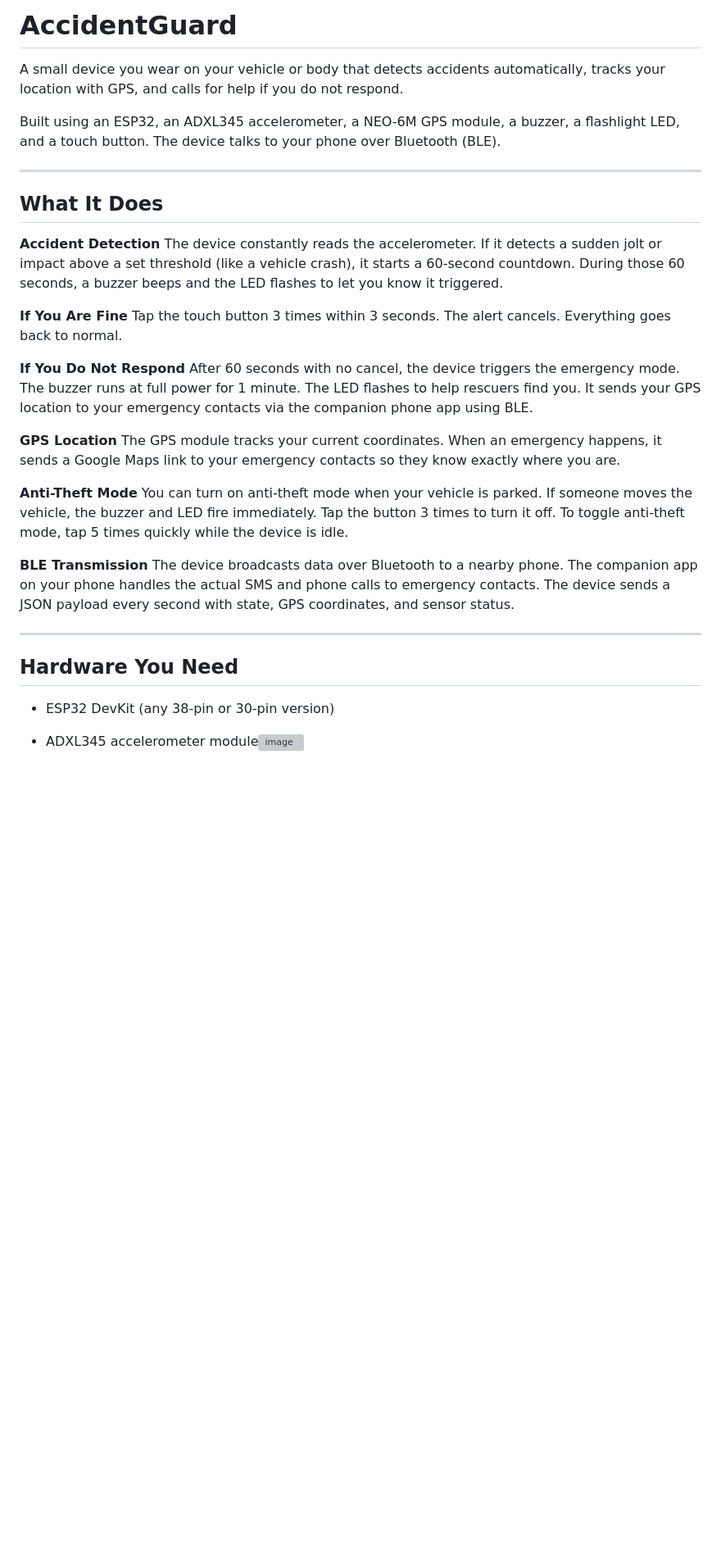
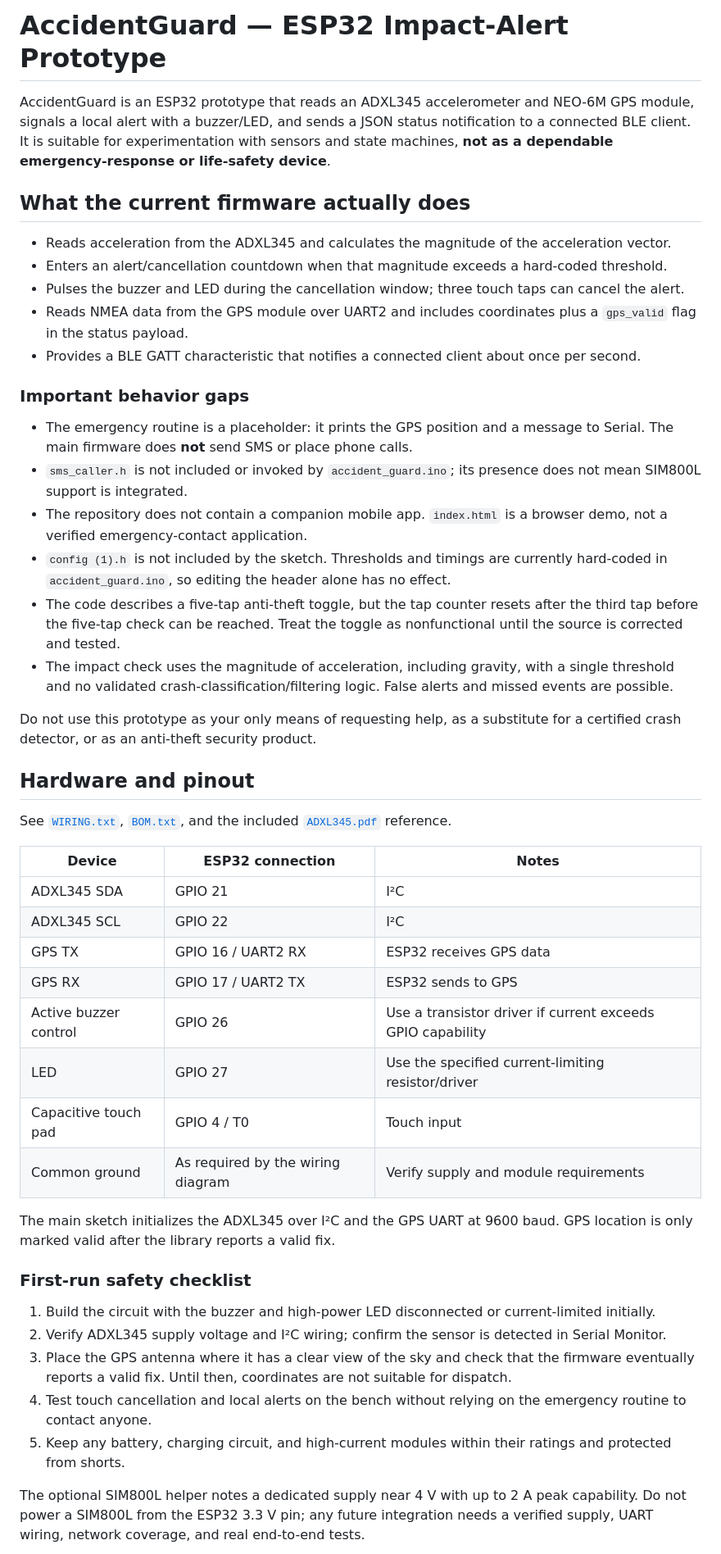
Before and after one commit to NirmalyaLenka/AccidentGuard, a Markdown page: README.md, the part around one of its changes. Shown at 82% size. GitHub-like rendering; blank space fills up the shorter version; grey boxes are pictures that could not be loaded.

```diff
--- a/README.md
+++ b/README.md
@@ -1,35 +1,50 @@
-# AccidentGuard
+# AccidentGuard — ESP32 Impact-Alert Prototype
 
-A small device you wear on your vehicle or body that detects accidents automatically, tracks your location with GPS, and calls for help if you do not respond.
+AccidentGuard is an ESP32 prototype that reads an ADXL345 accelerometer and NEO-6M GPS module, signals a local alert with a buzzer/LED, and sends a JSON status notification to a connected BLE client. It is suitable for experimentation with sensors and state machines, **not as a dependable emergency-response or life-safety device**.
 
-Built using an ESP32, an ADXL345 accelerometer, a NEO-6M GPS module, a buzzer, a flashlight LED, and a touch button. The device talks to your phone over Bluetooth (BLE).
+## What the current firmware actually does
 
----
+- Reads acceleration from the ADXL345 and calculates the magnitude of the acceleration vector.
+- Enters an alert/cancellation countdown when that magnitude exceeds a hard-coded threshold.
+- Pulses the buzzer and LED during the cancellation window; three touch taps can cancel the alert.
+- Reads NMEA data from the GPS module over UART2 and includes coordinates plus a `gps_valid` flag in the status payload.
+- Provides a BLE GATT characteristic that notifies a connected client about once per second.
 
-## What It Does
+### Important behavior gaps
 
-**Accident Detection**
-The device constantly reads the accelerometer. If it detects a sudden jolt or impact above a set threshold (like a vehicle crash), it starts a 60-second countdown. During those 60 seconds, a buzzer beeps and the LED flashes to let you know it triggered.
+- The emergency routine is a placeholder: it prints the GPS position and a message to Serial. The main firmware does **not** send SMS or place phone calls.
+- `sms_caller.h` is not included or invoked by `accident_guard.ino`; its presence does not mean SIM800L support is integrated.
+- The repository does not contain a companion mobile app. `index.html` is a browser demo, not a verified emergency-contact application.
+- `config (1).h` is not included by the sketch. Thresholds and timings are currently hard-coded in `accident_guard.ino`, so editing the header alone has no effect.
+- The code describes a five-tap anti-theft toggle, but the tap counter resets after the third tap before the five-tap check can be reached. Treat the toggle as nonfunctional until the source is corrected and tested.
+- The impact check uses the magnitude of acceleration, including gravity, with a single threshold and no validated crash-classification/filtering logic. False alerts and missed events are possible.
 
-**If You Are Fine**
-Tap the touch button 3 times within 3 seconds. The alert cancels. Everything goes back to normal.
+Do not use this prototype as your only means of requesting help, as a substitute for a certified crash detector, or as an anti-theft security product.
 
-**If You Do Not Respond**
-After 60 seconds with no cancel, the device triggers the emergency mode. The buzzer runs at full power for 1 minute. The LED flashes to help rescuers find you. It sends your GPS location to your emergency contacts via the companion phone app using BLE.
+## Hardware and pinout
 
-**GPS Location**
-The GPS module tracks your current coordinates. When an emergency happens, it sends a Google Maps link to your emergency contacts so they know exactly where you are.
+See [`WIRING.txt`](WIRING.txt), [`BOM.txt`](BOM.txt), and the included [`ADXL345.pdf`](ADXL345.pdf) reference.
 
-**Anti-Theft Mode**
-You can turn on anti-theft mode when your vehicle is parked. If someone moves the vehicle, the buzzer and LED fire immediately. Tap the button 3 times to turn it off. To toggle anti-theft mode, tap 5 times quickly while the device is idle.
+| Device | ESP32 connection | Notes |
+|---|---|---|
+| ADXL345 SDA | GPIO 21 | I²C |
+| ADXL345 SCL | GPIO 22 | I²C |
+| GPS TX | GPIO 16 / UART2 RX | ESP32 receives GPS data |
+| GPS RX | GPIO 17 / UART2 TX | ESP32 sends to GPS |
+| Active buzzer control | GPIO 26 | Use a transistor driver if current exceeds GPIO capability |
+| LED | GPIO 27 | Use the specified current-limiting resistor/driver |
+| Capacitive touch pad | GPIO 4 / T0 | Touch input |
+| Common ground | As required by the wiring diagram | Verify supply and module requirements |
 
-**BLE Transmission**
-The device broadcasts data over Bluetooth to a nearby phone. The companion app on your phone handles the actual SMS and phone calls to emergency contacts. The device sends a JSON payload every second with state, GPS coordinates, and sensor status.
+The main sketch initializes the ADXL345 over I²C and the GPS UART at 9600 baud. GPS location is only marked valid after the library reports a valid fix.
 
----
+### First-run safety checklist
 
-## Hardware You Need
+1. Build the circuit with the buzzer and high-power LED disconnected or current-limited initially.
+2. Verify ADXL345 supply voltage and I²C wiring; confirm the sensor is detected in Serial Monitor.
+3. Place the GPS antenna where it has a clear view of the sky and check that the firmware eventually reports a valid fix. Until then, coordinates are not suitable for dispatch.
+4. Test touch cancellation and local alerts on the bench without relying on the emergency routine to contact anyone.
+5. Keep any battery, charging circuit, and high-current modules within their ratings and protected from shorts.
 
-- ESP32 DevKit (any 38-pin or 30-pin version)
-- ADXL345 accelerometer module<img width="474" height="333" alt="image" src="https://github.com/user-attachments/assets/92eeddfb-caf3-45df-88a5-b2cf9e389232" />
+The optional SIM800L helper notes a dedicated supply near 4 V with up to 2 A peak capability. Do not power a SIM800L from the ESP32 3.3 V pin; any future integration needs a verified supply, UART wiring, network coverage, and real end-to-end tests.
 
```
Also changed, not shown: other parts of README.md (+57 -142 lines).
